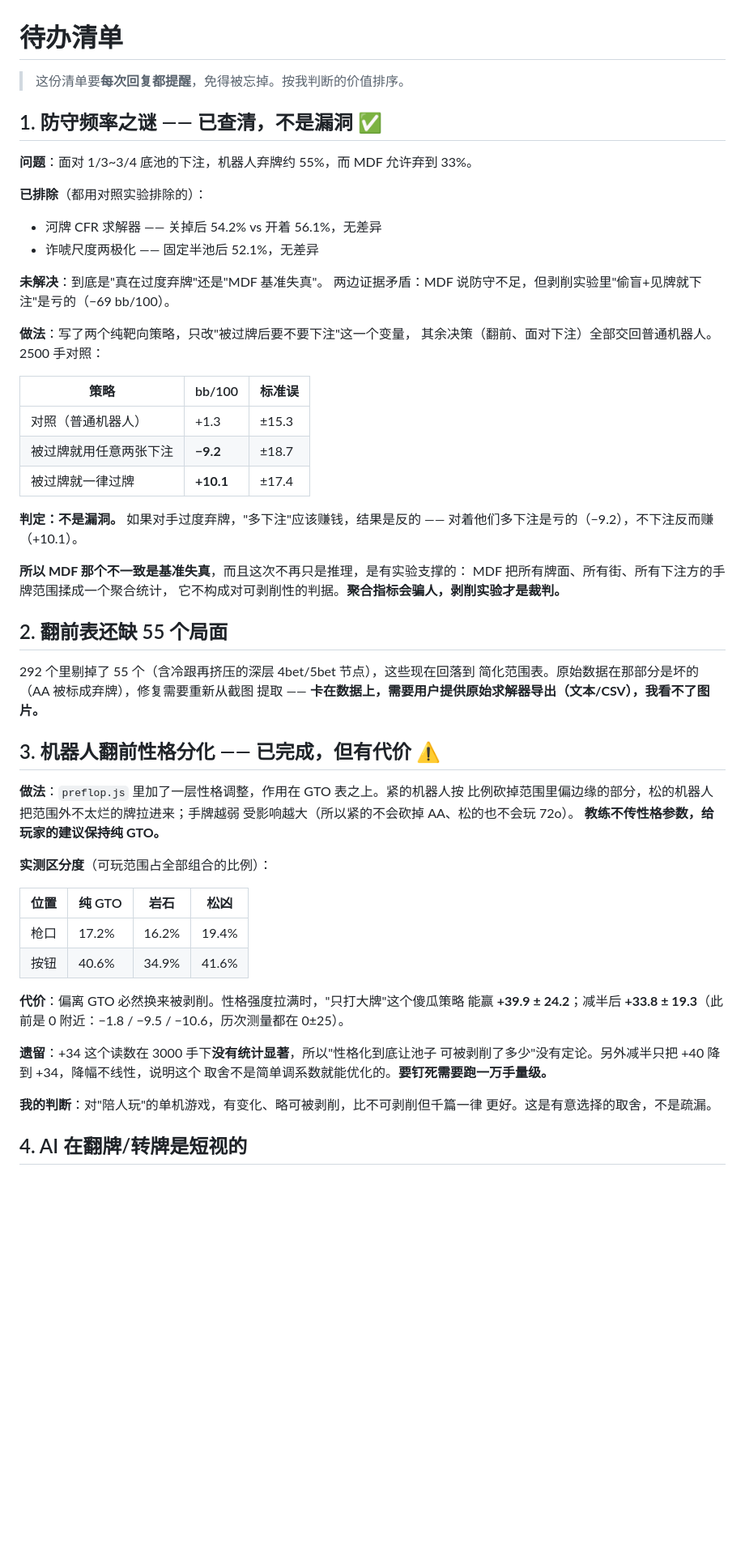
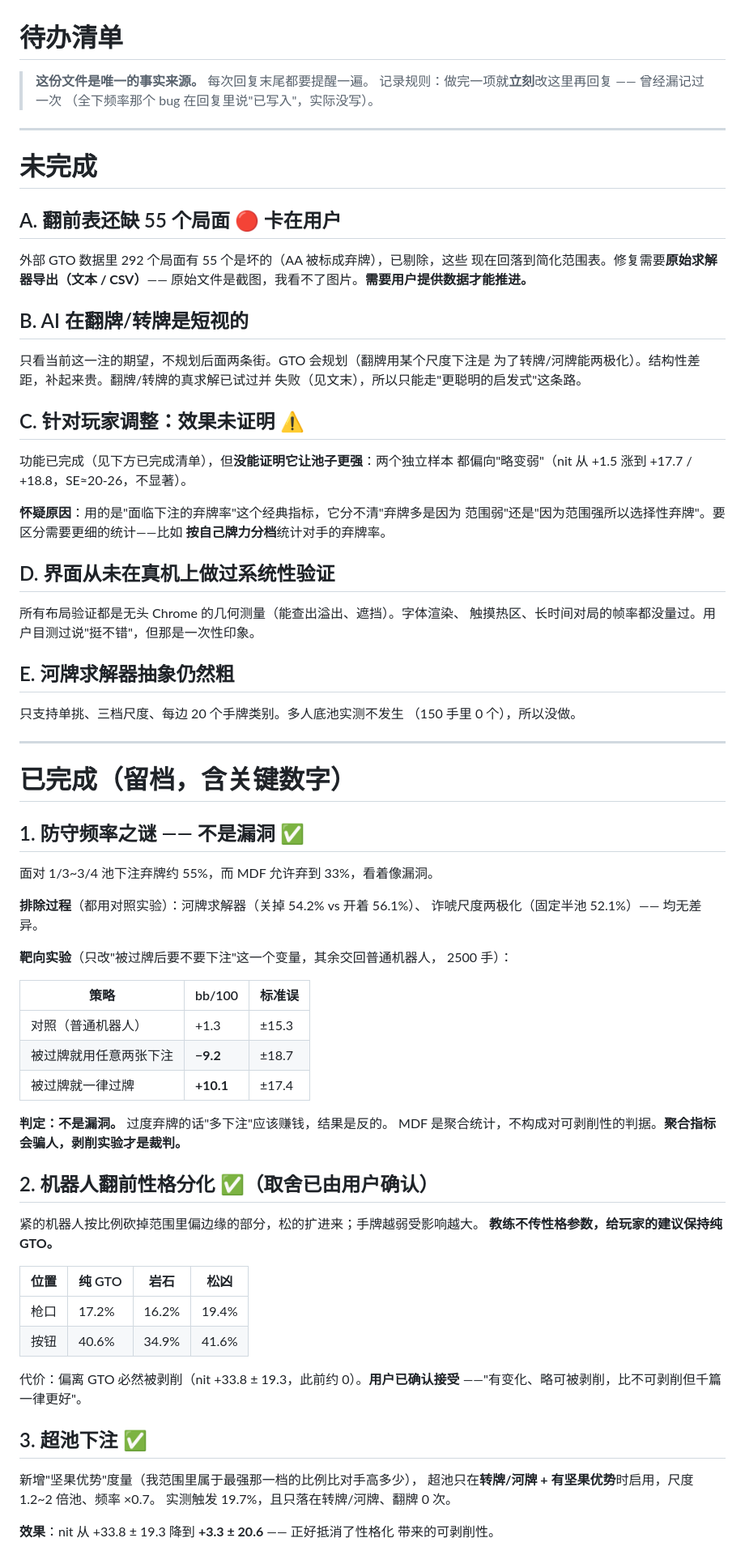
Before and after one commit to yingqi0906/mobile-holdem, a Markdown page: TODO.md, the part around one of its changes. Shown at 81% size. GitHub-like rendering; blank space fills up the shorter version.

Commit message:
TODO 重整：补记上一轮漏记的全下频率 bug 修复；区分未完成/已完成，加实验开关索引

```diff
--- a/TODO.md
+++ b/TODO.md
@@ -1,21 +1,57 @@
 # 待办清单
 
-> 这份清单要**每次回复都提醒**，免得被忘掉。按我判断的价值排序。
+> **这份文件是唯一的事实来源。** 每次回复末尾都要提醒一遍。
+> 记录规则：做完一项就**立刻**改这里再回复 —— 曾经漏记过一次
+> （全下频率那个 bug 在回复里说"已写入"，实际没写）。
 
-## 1. 防守频率之谜 —— 已查清，不是漏洞 ✅
+---
 
-**问题**：面对 1/3~3/4 底池的下注，机器人弃牌约 55%，而 MDF 允许弃到 33%。
+# 未完成
 
-**已排除**（都用对照实验排除的）：
+## A. 翻前表还缺 55 个局面 🔴 卡在用户
 
-- 河牌 CFR 求解器 —— 关掉后 54.2% vs 开着 56.1%，无差异
-- 诈唬尺度两极化 —— 固定半池后 52.1%，无差异
+外部 GTO 数据里 292 个局面有 55 个是坏的（AA 被标成弃牌），已剔除，这些
+现在回落到简化范围表。修复需要**原始求解器导出（文本 / CSV）**——
+原始文件是截图，我看不了图片。**需要用户提供数据才能推进。**
 
-**未解决**：到底是"真在过度弃牌"还是"MDF 基准失真"。
-两边证据矛盾：MDF 说防守不足，但剥削实验里"偷盲+见牌就下注"是亏的（−69 bb/100）。
+## B. AI 在翻牌/转牌是短视的
 
-**做法**：写了两个纯靶向策略，只改"被过牌后要不要下注"这一个变量，
-其余决策（翻前、面对下注）全部交回普通机器人。2500 手对照：
+只看当前这一注的期望，不规划后面两条街。GTO 会规划（翻牌用某个尺度下注是
+为了转牌/河牌能两极化）。结构性差距，补起来贵。翻牌/转牌的真求解已试过并
+失败（见文末），所以只能走"更聪明的启发式"这条路。
+
+## C. 针对玩家调整：效果未证明 ⚠️
+
+功能已完成（见下方已完成清单），但**没能证明它让池子更强**：两个独立样本
+都偏向"略变弱"（nit 从 +1.5 涨到 +17.7 / +18.8，SE≈20-26，不显著）。
+
+**怀疑原因**：用的是"面临下注的弃牌率"这个经典指标，它分不清"弃牌多是因为
+范围弱"还是"因为范围强所以选择性弃牌"。要区分需要更细的统计——比如
+**按自己牌力分档**统计对手的弃牌率。
+
+## D. 界面从未在真机上做过系统性验证
+
+所有布局验证都是无头 Chrome 的几何测量（能查出溢出、遮挡）。字体渲染、
+触摸热区、长时间对局的帧率都没量过。用户目测过说"挺不错"，但那是一次性印象。
+
+## E. 河牌求解器抽象仍然粗
+
+只支持单挑、三档尺度、每边 20 个手牌类别。多人底池实测不发生
+（150 手里 0 个），所以没做。
+
+---
+
+# 已完成（留档，含关键数字）
+
+## 1. 防守频率之谜 —— 不是漏洞 ✅
+
+面对 1/3~3/4 池下注弃牌约 55%，而 MDF 允许弃到 33%，看着像漏洞。
+
+**排除过程**（都用对照实验）：河牌求解器（关掉 54.2% vs 开着 56.1%）、
+诈唬尺度两极化（固定半池 52.1%）—— 均无差异。
+
+**靶向实验**（只改"被过牌后要不要下注"这一个变量，其余交回普通机器人，
+2500 手）：
 
 | 策略 | bb/100 | 标准误 |
 | --- | --- | --- |
@@ -23,43 +59,28 @@
 | 被过牌就用任意两张下注 | **−9.2** | ±18.7 |
 | 被过牌就一律过牌 | **+10.1** | ±17.4 |
 
-**判定：不是漏洞。** 如果对手过度弃牌，"多下注"应该赚钱，结果是反的 ——
-对着他们多下注是亏的（−9.2），不下注反而赚（+10.1）。
+**判定：不是漏洞。** 过度弃牌的话"多下注"应该赚钱，结果是反的。
+MDF 是聚合统计，不构成对可剥削性的判据。**聚合指标会骗人，剥削实验才是裁判。**
 
-**所以 MDF 那个不一致是基准失真**，而且这次不再只是推理，是有实验支撑的：
-MDF 把所有牌面、所有街、所有下注方的手牌范围揉成一个聚合统计，
-它不构成对可剥削性的判据。**聚合指标会骗人，剥削实验才是裁判。**
+## 2. 机器人翻前性格分化 ✅（取舍已由用户确认）
 
-## 2. 翻前表还缺 55 个局面
-
-292 个里剔掉了 55 个（含冷跟再挤压的深层 4bet/5bet 节点），这些现在回落到
-简化范围表。原始数据在那部分是坏的（AA 被标成弃牌），修复需要重新从截图
-提取 —— **卡在数据上，需要用户提供原始求解器导出（文本/CSV），我看不了图片。**
-
-## 3. 机器人翻前性格分化 —— 已完成，但有代价 ⚠️
-
-**做法**：`preflop.js` 里加了一层性格调整，作用在 GTO 表之上。紧的机器人按
-比例砍掉范围里偏边缘的部分，松的机器人把范围外不太烂的牌拉进来；手牌越弱
-受影响越大（所以紧的不会砍掉 AA、松的也不会玩 72o）。
+紧的机器人按比例砍掉范围里偏边缘的部分，松的扩进来；手牌越弱受影响越大。
 **教练不传性格参数，给玩家的建议保持纯 GTO。**
-
-**实测区分度**（可玩范围占全部组合的比例）：
 
 | 位置 | 纯 GTO | 岩石 | 松凶 |
 | --- | --- | --- | --- |
 | 枪口 | 17.2% | 16.2% | 19.4% |
 | 按钮 | 40.6% | 34.9% | 41.6% |
 
-**代价**：偏离 GTO 必然换来被剥削。性格强度拉满时，"只打大牌"这个傻瓜策略
-能赢 **+39.9 ± 24.2**；减半后 **+33.8 ± 19.3**（此前是 0 附近：−1.8 / −9.5 /
-−10.6，历次测量都在 0±25）。
+代价：偏离 GTO 必然被剥削（nit +33.8 ± 19.3，此前约 0）。**用户已确认接受**
+——"有变化、略可被剥削，比不可剥削但千篇一律更好"。
 
-**遗留**：+34 这个读数在 3000 手下**没有统计显著**，所以"性格化到底让池子
-可被剥削了多少"没有定论。另外减半只把 +40 降到 +34，降幅不线性，说明这个
-取舍不是简单调系数就能优化的。**要钉死需要跑一万手量级。**
+## 3. 超池下注 ✅
 
-**我的判断**：对"陪人玩"的单机游戏，有变化、略可被剥削，比不可剥削但千篇一律
-更好。这是有意选择的取舍，不是疏漏。
+新增"坚果优势"度量（我范围里属于最强那一档的比例比对手高多少），
+超池只在**转牌/河牌 + 有坚果优势**时启用，尺度 1.2~2 倍池、频率 ×0.7。
+实测触发 19.7%，且只落在转牌/河牌、翻牌 0 次。
 
-## 4. AI 在翻牌/转牌是短视的
+**效果**：nit 从 +33.8 ± 19.3 降到 **+3.3 ± 20.6** —— 正好抵消了性格化
+带来的可剥削性。
 
```
Also changed, not shown: other parts of TODO.md (+34 -52 lines).
